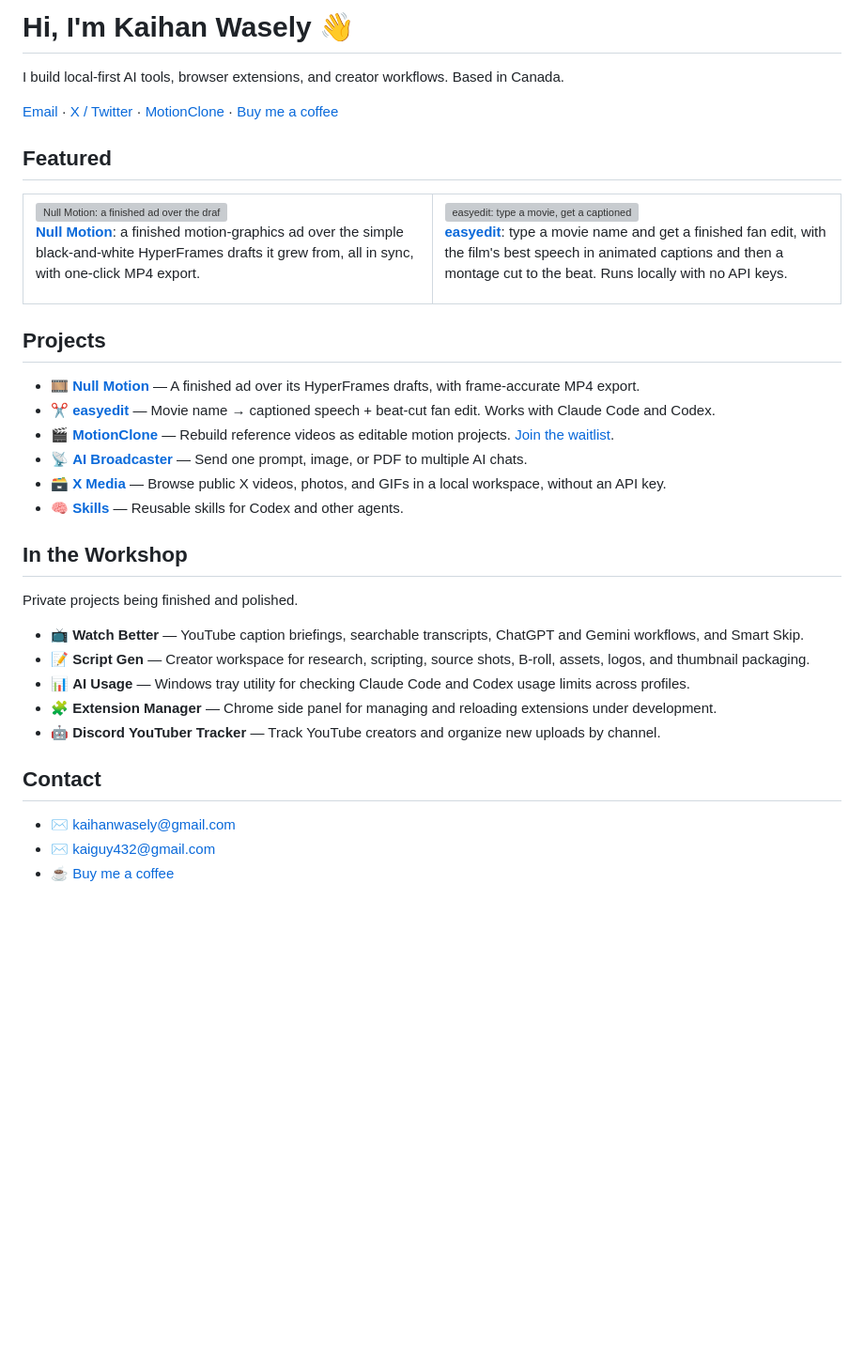
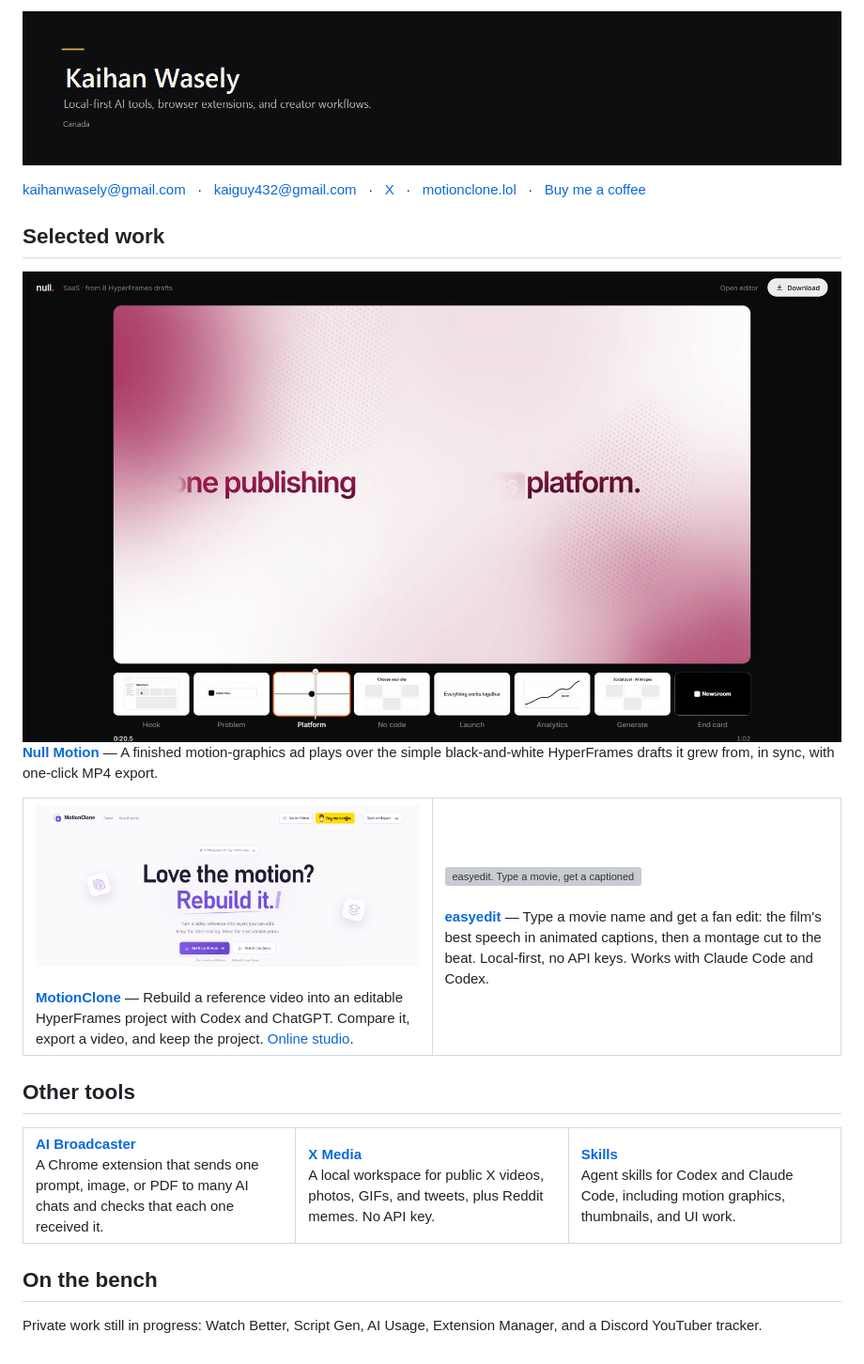
Before and after one commit to blixvip/blixvip, a Markdown page: README.md, the part around the change. Shown at 94% size. Rendered like a GitHub page; pictures changed too: assets/header.png (added), assets/motionclone-card.png (added), assets/null-card.jpg (added); blank space fills up the shorter version; grey boxes are pictures that could not be loaded.

Commit message:
Redesign the profile around the public work
Lead with a masthead and stills for Null Motion, MotionClone, and easyedit.

```diff
--- a/README.md
+++ b/README.md
@@ -1,45 +1,61 @@
-# Hi, I'm Kaihan Wasely 👋
+<p>
+  <img src="assets/header.png" width="100%" alt="Kaihan Wasely. Local-first AI tools, browser extensions, and creator workflows. Canada.">
+</p>
 
-I build local-first AI tools, browser extensions, and creator workflows. Based in Canada.
+<p>
+  <a href="mailto:kaihanwasely@gmail.com">kaihanwasely@gmail.com</a>
+  &nbsp;&nbsp;·&nbsp;&nbsp;
+  <a href="mailto:kaiguy432@gmail.com">kaiguy432@gmail.com</a>
+  &nbsp;&nbsp;·&nbsp;&nbsp;
+  <a href="https://x.com/waselyyy">X</a>
+  &nbsp;&nbsp;·&nbsp;&nbsp;
+  <a href="https://motionclone.lol">motionclone.lol</a>
+  &nbsp;&nbsp;·&nbsp;&nbsp;
+  <a href="https://buymeacoffee.com/blix">Buy me a coffee</a>
+</p>
 
-[Email](mailto:kaihanwasely@gmail.com) · [X / Twitter](https://x.com/waselyyy) · [MotionClone](https://motionclone.lol) · [Buy me a coffee](https://buymeacoffee.com/blix)
+## Selected work
 
-## Featured
+<a href="https://github.com/blixvip/NullMotion">
+  <img src="assets/null-card.jpg" width="100%" alt="Null Motion: a finished ad above the HyperFrames drafts it grew from, with the current draft outlined">
+</a>
+
+**[Null Motion](https://github.com/blixvip/NullMotion)** — A finished motion-graphics ad plays over the simple black-and-white HyperFrames drafts it grew from, in sync, with one-click MP4 export.
 
 <table>
   <tr>
     <td width="50%" valign="top">
-      <a href="https://github.com/blixvip/NullMotion"><img src="https://raw.githubusercontent.com/blixvip/NullMotion/main/docs/demo-infinite.gif" alt="Null Motion: a finished ad over the drafts it grew from" width="100%"></a>
-      <p><b><a href="https://github.com/blixvip/NullMotion">Null Motion</a></b>: a finished motion-graphics ad over the simple black-and-white HyperFrames drafts it grew from, all in sync, with one-click MP4 export.</p>
+      <a href="https://github.com/blixvip/MotionClone"><img src="assets/motionclone-card.png" width="100%" alt="MotionClone. Love the motion? Rebuild it."></a>
+      <br><br>
+      <b><a href="https://github.com/blixvip/MotionClone">MotionClone</a></b> — Rebuild a reference video into an editable HyperFrames project with Codex and ChatGPT. Compare it, export a video, and keep the project. <a href="https://motionclone.lol">Online studio</a>.
     </td>
     <td width="50%" valign="top">
-      <a href="https://github.com/blixvip/easyedit"><img src="https://raw.githubusercontent.com/blixvip/easyedit/main/docs/social-preview.png" alt="easyedit: type a movie, get a captioned speech + beat-cut fan edit" width="100%"></a>
-      <p><b><a href="https://github.com/blixvip/easyedit">easyedit</a></b>: type a movie name and get a finished fan edit, with the film's best speech in animated captions and then a montage cut to the beat. Runs locally with no API keys.</p>
+      <a href="https://github.com/blixvip/easyedit"><img src="https://raw.githubusercontent.com/blixvip/easyedit/main/docs/social-preview.png" width="100%" alt="easyedit. Type a movie, get a captioned speech and beat-cut fan edit."></a>
+      <br><br>
+      <b><a href="https://github.com/blixvip/easyedit">easyedit</a></b> — Type a movie name and get a fan edit: the film's best speech in animated captions, then a montage cut to the beat. Local-first, no API keys. Works with Claude Code and Codex.
     </td>
   </tr>
 </table>
 
-## Projects
+## Other tools
 
-- 🎞️ **[Null Motion](https://github.com/blixvip/NullMotion)** — A finished ad over its HyperFrames drafts, with frame-accurate MP4 export.
-- ✂️ **[easyedit](https://github.com/blixvip/easyedit)** — Movie name → captioned speech + beat-cut fan edit. Works with Claude Code and Codex.
-- 🎬 **[MotionClone](https://github.com/blixvip/MotionClone)** — Rebuild reference videos as editable motion projects. [Join the waitlist](https://motionclone.lol).
-- 📡 **[AI Broadcaster](https://github.com/blixvip/ai-broadcaster)** — Send one prompt, image, or PDF to multiple AI chats.
-- 🗃️ **[X Media](https://github.com/blixvip/x-media)** — Browse public X videos, photos, and GIFs in a local workspace, without an API key.
-- 🧠 **[Skills](https://github.com/blixvip/skills)** — Reusable skills for Codex and other agents.
+<table>
+  <tr>
+    <td width="33%" valign="top">
+      <b><a href="https://github.com/blixvip/ai-broadcaster">AI Broadcaster</a></b><br>
+      A Chrome extension that sends one prompt, image, or PDF to many AI chats and checks that each one received it.
+    </td>
+    <td width="33%" valign="top">
+      <b><a href="https://github.com/blixvip/x-media">X Media</a></b><br>
+      A local workspace for public X videos, photos, GIFs, and tweets, plus Reddit memes. No API key.
+    </td>
+    <td width="33%" valign="top">
+      <b><a href="https://github.com/blixvip/skills">Skills</a></b><br>
+      Agent skills for Codex and Claude Code, including motion graphics, thumbnails, and UI work.
+    </td>
+  </tr>
+</table>
 
-## In the Workshop
+## On the bench
 
-Private projects being finished and polished.
-
-- 📺 **Watch Better** — YouTube caption briefings, searchable transcripts, ChatGPT and Gemini workflows, and Smart Skip.
-- 📝 **Script Gen** — Creator workspace for research, scripting, source shots, B-roll, assets, logos, and thumbnail packaging.
-- 📊 **AI Usage** — Windows tray utility for checking Claude Code and Codex usage limits across profiles.
-- 🧩 **Extension Manager** — Chrome side panel for managing and reloading extensions under development.
-- 🤖 **Discord YouTuber Tracker** — Track YouTube creators and organize new uploads by channel.
-
-## Contact
-
-- ✉️ [kaihanwasely@gmail.com](mailto:kaihanwasely@gmail.com)
-- ✉️ [kaiguy432@gmail.com](mailto:kaiguy432@gmail.com)
-- ☕ [Buy me a coffee](https://buymeacoffee.com/blix)
+Private work still in progress: Watch Better, Script Gen, AI Usage, Extension Manager, and a Discord YouTuber tracker.
```
